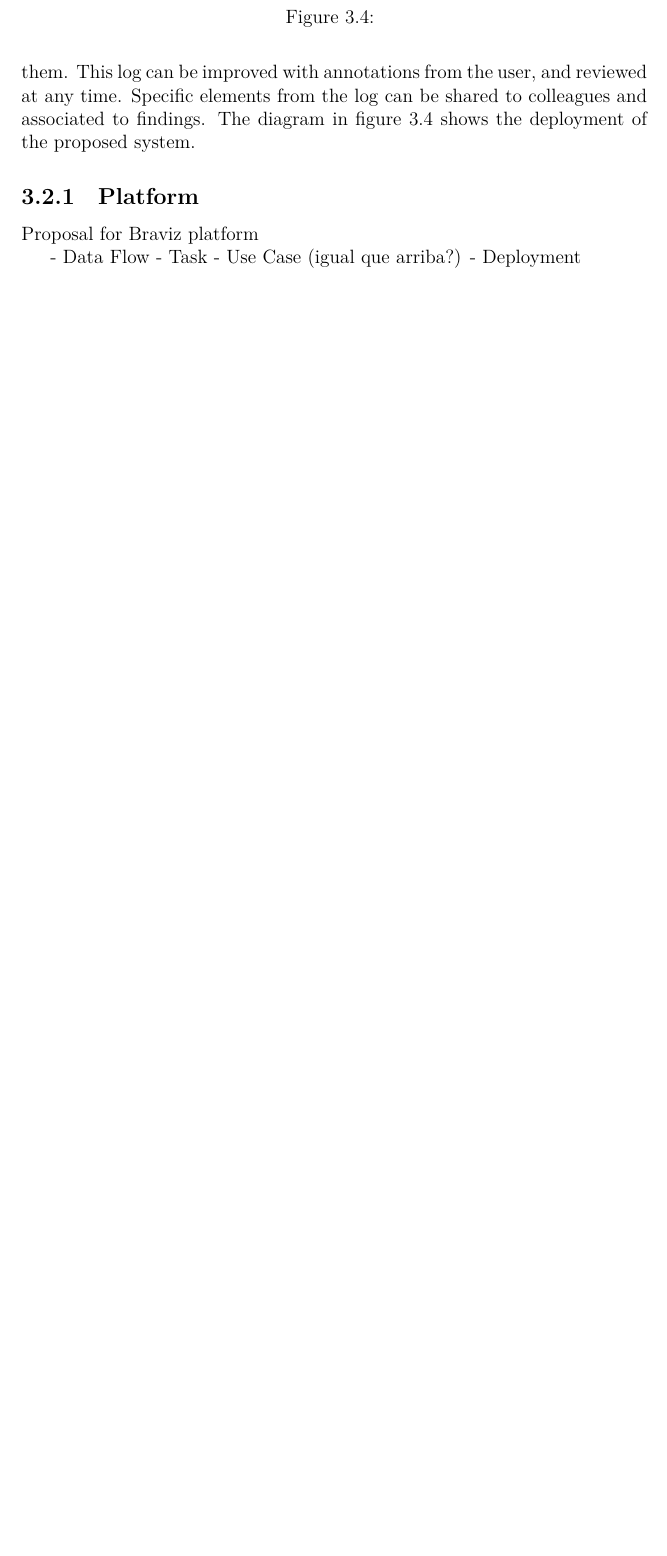
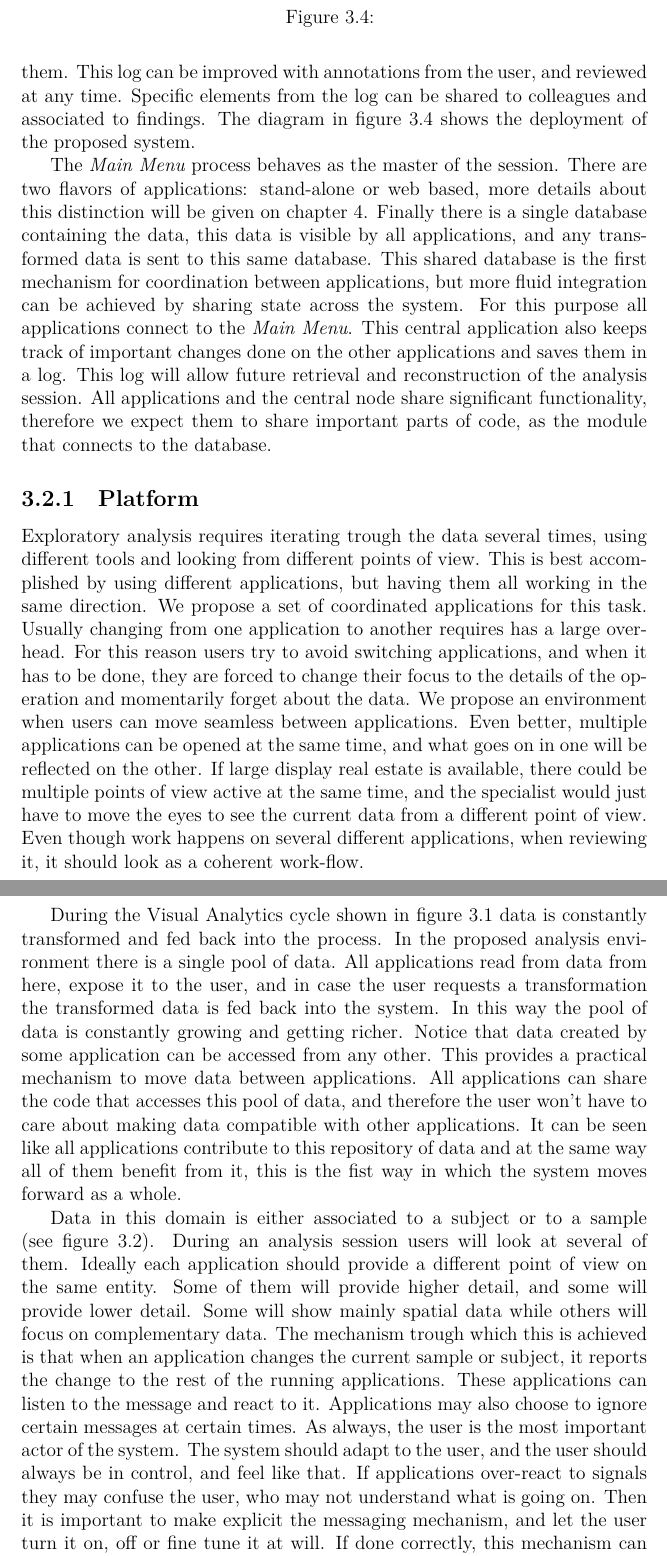
Before and after one commit to diego0020/disertation, a LaTeX thesis (main.tex, which reads 02_model.tex): part of page 35 of 44 before the commit and two parts of pages 35 and 36 of 46 after it, the two joined at a grey line, cut so that both start at the same text, the shorter picture padded with empty space. Compiled offline with XeLaTeX.

Commit message:
solution

```diff
--- a/02_model.tex
+++ b/02_model.tex
@@ -296,16 +296,26 @@ The domain described above requires applications tailored for specific tasks and
 \caption{\label{fig_deployment}}
 \end{figure}
 
-
+The \emph{Main Menu} process behaves as the master of the session. There are two flavors of applications: stand-alone or web based, more details about this distinction will be given on chapter \ref{chap_braviz}. Finally there is a single database containing the data, this data is visible by all applications, and any transformed data is sent to this same database. This shared database is the first mechanism for coordination between applications, but more fluid integration can be achieved by sharing state across the system. For this purpose all applications connect to the \emph{Main Menu}. This central application also keeps track of important changes done on the other applications and saves them in a log. This log will allow future retrieval and reconstruction of the analysis session. All applications and the central node share significant functionality, therefore we expect them to share important parts of code, as the module that connects to the database.
 
 \subsection{Platform}
 
-Proposal for Braviz platform
+Exploratory analysis requires iterating trough the data several times, using different tools and looking from different points of view. This is best accomplished by using different applications, but having them all working in the same direction. We propose a set of coordinated applications for this task. Usually changing from one application to another requires has a large overhead. For this reason users try to avoid switching applications, and when it has to be done, they are forced to change their focus to the details of the operation and momentarily forget about the data. We propose an environment when users can move seamless between applications. Even better, multiple applications can be opened at the same time, and what goes on in one will be reflected on the other. If large display real estate is available, there could be multiple points of view active at the same time, and the specialist would just have to move the eyes to see the current data from a different point of view. Even though work happens on several different applications, when reviewing it, it should look as a coherent work-flow.
 
-- Data Flow
-- Task
-- Use Case (igual que arriba?)
-- Deployment
+During the Visual Analytics cycle shown in figure \ref{fig_workflows} data is constantly transformed and fed back into the process. In the proposed analysis environment there is a single pool of data. All applications read from data from here, expose it to the user, and in case the user requests a transformation the transformed data is fed back into the system. In this way the pool of data is constantly growing and getting richer. Notice that data created by some application can be accessed from any other. This provides a practical mechanism to move data between applications. All applications can share the code that accesses this pool of data, and therefore the user won't have to care about making data compatible with other applications. It can be seen like all applications contribute to this repository of data and at the same way all of them benefit from it, this is the fist way in which the system moves forward as a whole.
+
+Data in this domain is either associated to a subject or to a sample (see figure \ref{fig_datum_class}). During an analysis session users will look at several of them. Ideally each application should provide a different point of view on the same entity. Some of them will provide higher detail, and some will provide lower detail. Some will show mainly spatial data while others will focus on complementary data. The mechanism trough which this is achieved is that when an application changes the current sample or subject, it reports the change to the rest of the running applications. These applications can listen to the message and react to it. Applications may also choose to ignore certain messages at certain times. As always, the user is the most important actor of the system. The system should adapt to the user, and the user should always be in control, and feel like that. If applications over-react to signals they may confuse the user, who may not understand what is going on. Then it is important to make explicit the messaging mechanism, and let the user turn it on, off or fine tune it at will. If done correctly, this mechanism can improve user experience by providing the user the information he is interested in at the right time.
+
+If the above mechanisms are implemented right the set of applications should move forward as a pack. Therefore it would be nice to monitor it as an unique system instead of separate applications. For this reason we can take advantage of the already central position of the message server. Applications may not only send reports when switching focus, but also send messages reporting changes in their internal states just for logging purposes. The purpose of the log is to let users review the workflow and specially the path that led to a discovery. For this reason it is important to display this log to the user in a way that allows him to recall the situation at a glance. The log should also allow annotations such that it can be shared among users. Finally, the crucial pieces of evidence that support a discovery should be identifiable from the log, associated to the discovery and finally attached to a report on such discovery.
+
+
+
+%Proposal for Braviz platform
+%
+%- Data Flow
+%- Task
+%- Use Case (igual que arriba?)
+%- Deployment
 
 
 \subsection{Applications Family}
```
Also changed, not shown: 02_model.tex (6 more changed lines).
